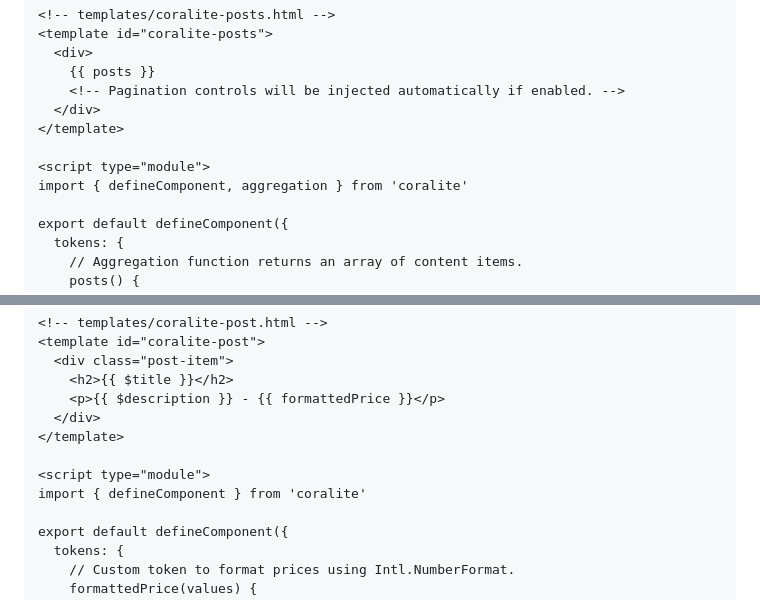
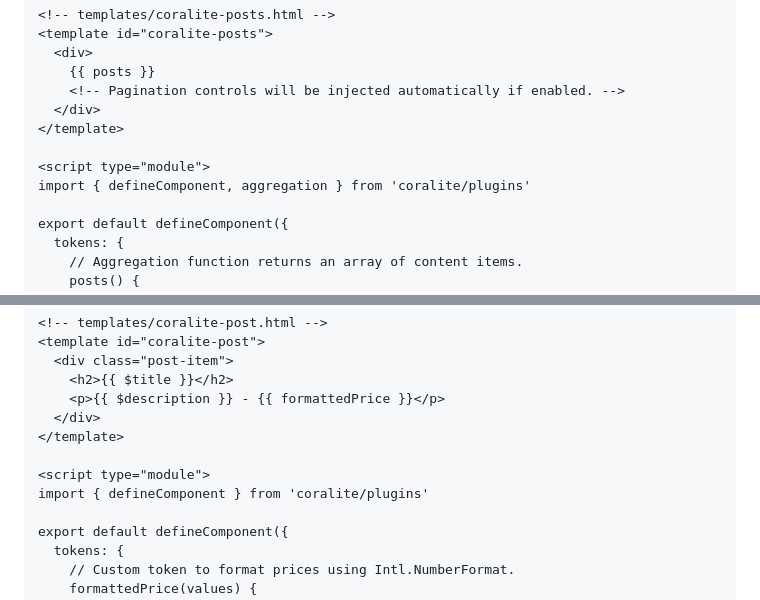
Before and after one commit to tjdav/coralite-plugin-aggregation, a Markdown page: README.md, 2 parts joined by grey strips. Drawn GitHub-style.

Commit message:
docs: update imports to use plugin

```diff
--- a/README.md
+++ b/README.md
@@ -58,7 +58,7 @@ Create a file like `coralite-posts.html` to define your aggregation logic and re
 </template>
 
 <script type="module">
-import { defineComponent, aggregation } from 'coralite'
+import { defineComponent, aggregation } from 'coralite/plugins'
 
 export default defineComponent({
   tokens: {
@@ -133,7 +133,7 @@ Define a `<template>` element for rendering individual items:
 </template>
 
 <script type="module">
-import { defineComponent } from 'coralite'
+import { defineComponent } from 'coralite/plugins'
 
 export default defineComponent({
   tokens: {
```
